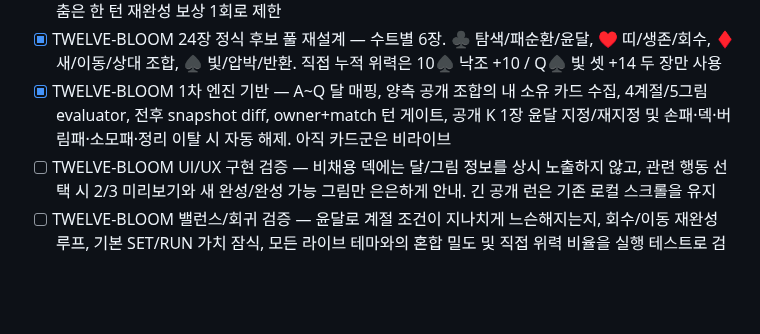
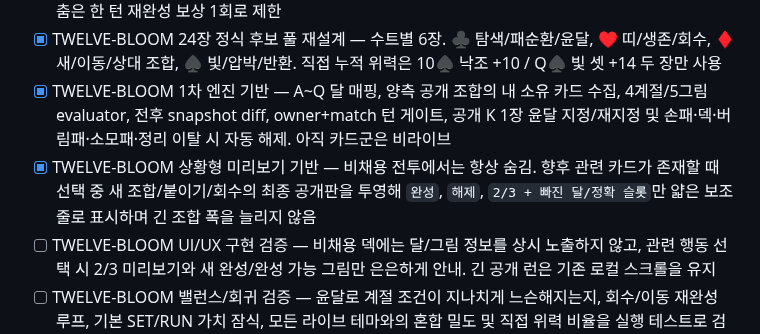
Before and after one commit to EpicenterGUY/rummy-dual, a Markdown page: ROADMAP.md, the part around the change. Rendered like a GitHub page; blank space fills up the shorter version.

Commit message:
docs: record TWELVE-BLOOM contextual preview

```diff
--- a/ROADMAP.md
+++ b/ROADMAP.md
@@ -211,6 +211,7 @@ RUMMY//DUEL is a 1v1 rummy battle game where both players grow one central SWITC
 - [x] TWELVE-BLOOM 혼합덱 규칙 잠금 — 카드군과 무관하게 양측 공개 조합의 `내 소유 카드`를 달/그림 재료로 사용. 손패/덱/버림패/소모패/상대 소유 카드는 제외하고, 지속 완성은 재발동하지 않으며 같은 맞춤은 한 턴 재완성 보상 1회로 제한
 - [x] TWELVE-BLOOM 24장 정식 후보 풀 재설계 — 수트별 6장. ♣ 탐색/패순환/윤달, ♥ 띠/생존/회수, ♦ 새/이동/상대 조합, ♠ 빛/압박/반환. 직접 누적 위력은 10♠ 낙조 +10 / Q♠ 빛 셋 +14 두 장만 사용
 - [x] TWELVE-BLOOM 1차 엔진 기반 — A~Q 달 매핑, 양측 공개 조합의 내 소유 카드 수집, 4계절/5그림 evaluator, 전후 snapshot diff, owner+match 턴 게이트, 공개 K 1장 윤달 지정/재지정 및 손패·덱·버림패·소모패·정리 이탈 시 자동 해제. 아직 카드군은 비라이브
+- [x] TWELVE-BLOOM 상황형 미리보기 기반 — 비채용 전투에서는 항상 숨김. 향후 관련 카드가 존재할 때 선택 중 새 조합/붙이기/회수의 최종 공개판을 투영해 `완성`, `해제`, `2/3 + 빠진 달/정확 슬롯`만 얇은 보조줄로 표시하며 긴 조합 폭을 늘리지 않음
 - [ ] TWELVE-BLOOM UI/UX 구현 검증 — 비채용 덱에는 달/그림 정보를 상시 노출하지 않고, 관련 행동 선택 시 2/3 미리보기와 새 완성/완성 가능 그림만 은은하게 안내. 긴 공개 런은 기존 로컬 스크롤을 유지
 - [ ] TWELVE-BLOOM 밸런스/회귀 검증 — 윤달로 계절 조건이 지나치게 느슨해지는지, 회수/이동 재완성 루프, 기본 SET/RUN 가치 잠식, 모든 라이브 테마와의 혼합 밀도 및 직접 위력 비율을 실행 테스트로 검증
 - [x] 향후 신규 테마는 카드군부터 만들기보다 지역의 문화/직업/갈등에서 파생시키는 방식 우선 검토 — `docs/THEME_GROUPS.md`에 지역/생활권 → 문화·직업 앵커 3+ → 갈등 1+ → 핵심 동사 4+ → 공용 러미 행동 3+ → 기존 테마 중복 검사 → 전용 개념 최소화 → 마지막 네이밍/비주얼 순서의 기획 게이트를 잠금. 실존 지역을 장식적 고정관념으로 소비하지 않고 행동 구조의 근거로 사용
```
